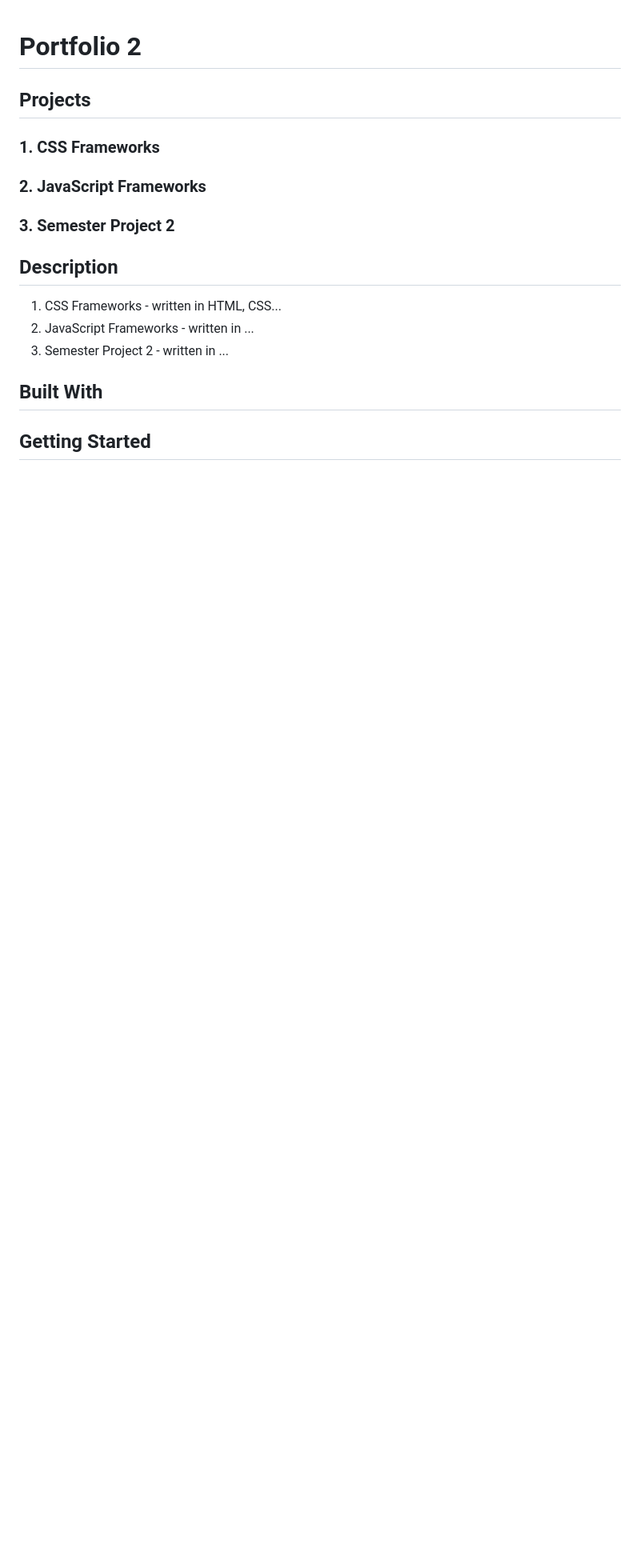
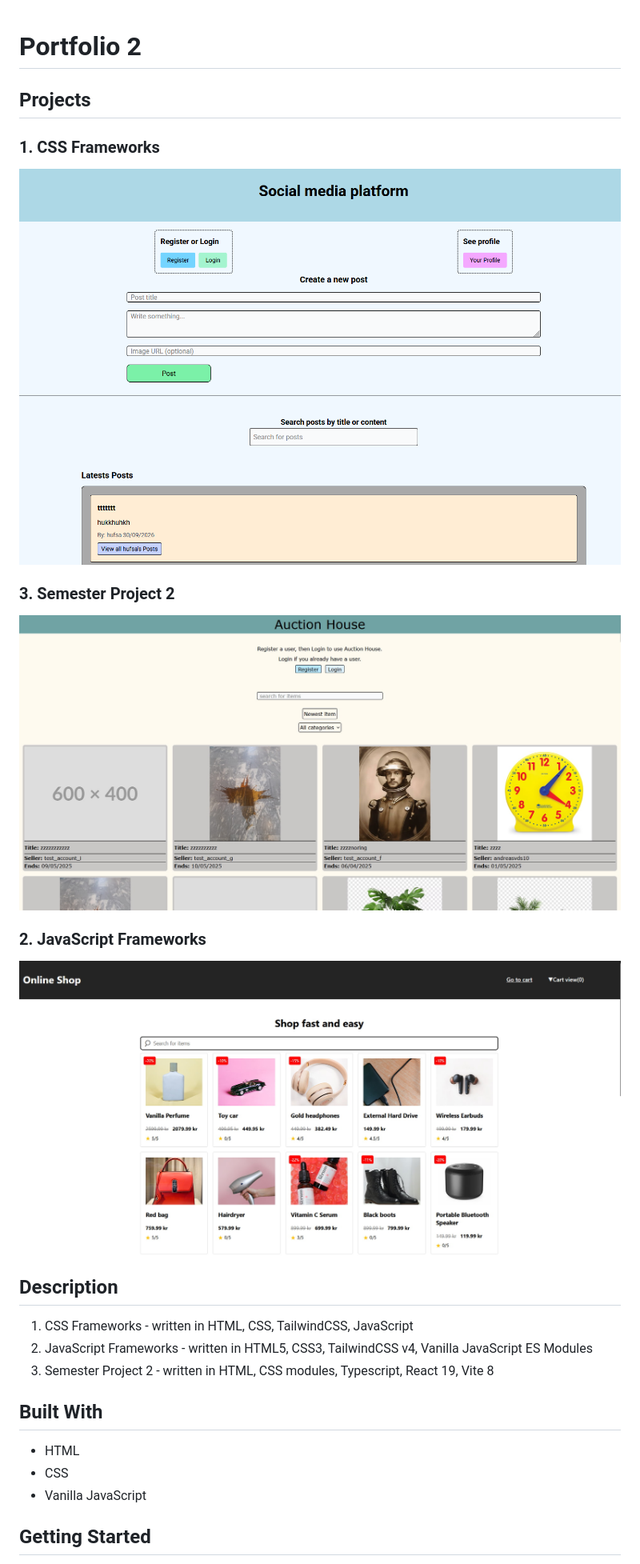
Before and after one commit to jb12-art/Portfolio-2, a Markdown page: README.md, the part around one of its changes. Shown at 80% size. Drawn GitHub-style; pictures changed too: images/JS-framework.jpg (added), images/css-frameworks.png (added), images/semester-project-2.jpg (added); blank space fills up the shorter version.

```diff
--- a/README.md
+++ b/README.md
@@ -4,17 +4,27 @@
 
 ### 1. CSS Frameworks
 
-### 2. JavaScript Frameworks
+![alt text](images/css-frameworks.png)
 
 ### 3. Semester Project 2
 
+![alt text](images/semester-project-2.jpg)
+
+### 2. JavaScript Frameworks
+
+![alt text](images/JS-framework.jpg)
+
 ## Description
 
-1. CSS Frameworks - written in HTML, CSS...
-2. JavaScript Frameworks - written in ...
-3. Semester Project 2 - written in ...
+1. CSS Frameworks - written in HTML, CSS, TailwindCSS, JavaScript
+2. JavaScript Frameworks - written in HTML5, CSS3, TailwindCSS v4, Vanilla JavaScript ES Modules
+3. Semester Project 2 - written in HTML, CSS modules, Typescript, React 19, Vite 8
 
 ## Built With
 
+- HTML
+- CSS
+- Vanilla JavaScript
+
 ## Getting Started
 
```
Also changed, not shown: other parts of README.md (+7 -0 lines), 14 other files.
